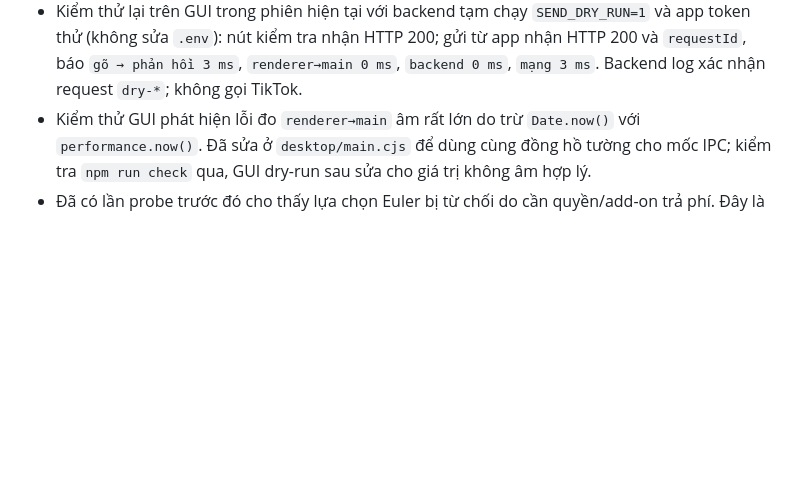
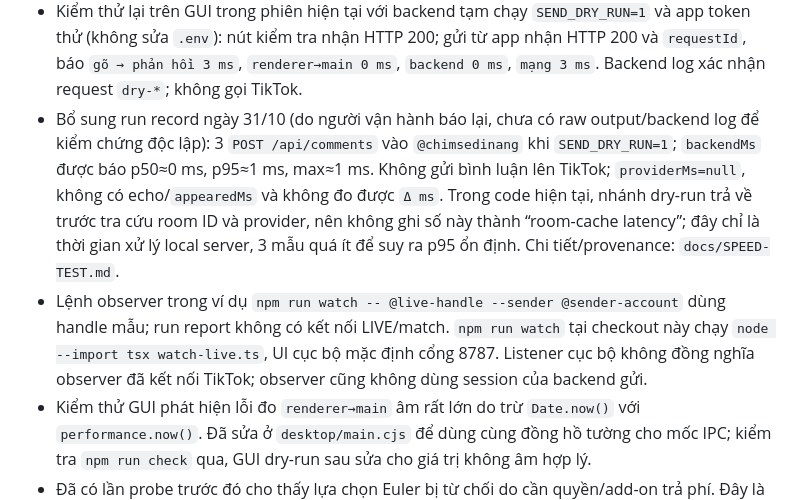
Before and after one commit to Blackdingo-sad/Tiktok-Fastcomments, a Markdown page: SECOND-BRAIN.md, the part around the change. Rendered like a GitHub page; blank space fills up the shorter version.

```diff
--- a/SECOND-BRAIN.md
+++ b/SECOND-BRAIN.md
@@ -40,6 +40,8 @@ Khách hàng mua hàng trong TikTok LIVE bằng cách bình luận giá/mã sả
 - Chế độ đo hai client: app đóng dấu lúc Enter thật được nhấn sau độ trễ chọn; `watch-live` là observer thứ hai trong cùng LIVE và ghép bằng username người gửi + hash nội dung. Đã kiểm endpoint và ghép marker/comment ở demo, không kết nối TikTok và không gửi comment thật. Timestamp được ghi ở độ phân giải mili-giây, nhưng kết quả chỉ là từ Enter đến lúc connector observer nhận event, không phải lúc TikTok phân phối/render cho mọi người xem. 31/10: đã chạy observer (chỉ đọc) với một LIVE thật phát từ TikTok LIVE Studio (`@mehideslow`) — kết nối được và comment của chính chủ phòng, gõ trong ô chat của LIVE Studio, có hiện trong feed chat public mà observer đọc (5 comment trong ~4 phút). LIVE Studio không phát marker lúc Enter nên không có `Δ` cho comment gửi từ đó, và chưa có số tốc độ nào; muốn có số thì phải quay màn hình đếm khung hình, chỉ chính xác tới khoảng 1 khung.
 - APK Android (30/10): `./gradlew assembleDebug` qua, APK ký debug, cài và mở trên emulator `Medium_Phone_API_37.0` không crash, `dumpsys accessibility` xác nhận service được bind; bấm Gửi ngay trả `tiktok_not_foreground` vì emulator không có TikTok. Chưa kiểm trên máy thật và chưa gửi bình luận nào. Lần kiểm này tìm ra lỗi: điều kiện "service đang bật" so sánh chuỗi nên không nhận dạng được dạng viết tắt `pkg/.Service`; đã sửa bằng `ComponentName`.
 - Kiểm thử lại trên GUI trong phiên hiện tại với backend tạm chạy `SEND_DRY_RUN=1` và app token thử (không sửa `.env`): nút kiểm tra nhận HTTP 200; gửi từ app nhận HTTP 200 và `requestId`, báo `gõ → phản hồi 3 ms`, `renderer→main 0 ms`, `backend 0 ms`, `mạng 3 ms`. Backend log xác nhận request `dry-*`; không gọi TikTok.
+- Bổ sung run record ngày 31/10 (do người vận hành báo lại, chưa có raw output/backend log để kiểm chứng độc lập): 3 `POST /api/comments` vào `@chimsedinang` khi `SEND_DRY_RUN=1`; `backendMs` được báo p50≈0 ms, p95≈1 ms, max≈1 ms. Không gửi bình luận lên TikTok; `providerMs=null`, không có echo/`appearedMs` và không đo được `Δ ms`. Trong code hiện tại, nhánh dry-run trả về trước tra cứu room ID và provider, nên không ghi số này thành “room-cache latency”; đây chỉ là thời gian xử lý local server, 3 mẫu quá ít để suy ra p95 ổn định. Chi tiết/provenance: `docs/SPEED-TEST.md`.
+- Lệnh observer trong ví dụ `npm run watch -- @live-handle --sender @sender-account` dùng handle mẫu; run report không có kết nối LIVE/match. `npm run watch` tại checkout này chạy `node --import tsx watch-live.ts`, UI cục bộ mặc định cổng 8787. Listener cục bộ không đồng nghĩa observer đã kết nối TikTok; observer cũng không dùng session của backend gửi.
 - Kiểm thử GUI phát hiện lỗi đo `renderer→main` âm rất lớn do trừ `Date.now()` với `performance.now()`. Đã sửa ở `desktop/main.cjs` để dùng cùng đồng hồ tường cho mốc IPC; kiểm tra `npm run check` qua, GUI dry-run sau sửa cho giá trị không âm hợp lý.
 - Đã có lần probe trước đó cho thấy lựa chọn Euler bị từ chối do cần quyền/add-on trả phí. Đây là blocker của provider Euler, không phải yêu cầu cho provider mặc định Webcast.
 - Chưa xác nhận được TikTok login nhúng trên tài khoản thật, trạng thái LIVE thật, hay độ trễ end-to-end trong điều kiện bán hàng. Echo là best-effort; nếu không cấu hình `SENDER_UNIQUE_ID`, trùng nội dung có thể làm xác nhận không chắc chắn.
```
Also changed, not shown: docs/COMMENT-SEND-LATENCY.md (+4 -0 lines), docs/SPEED-TEST.md (+10 -0 lines).
